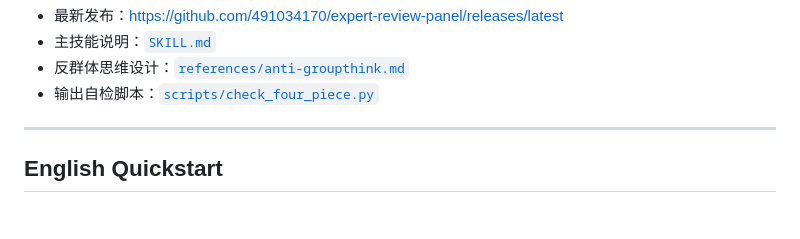
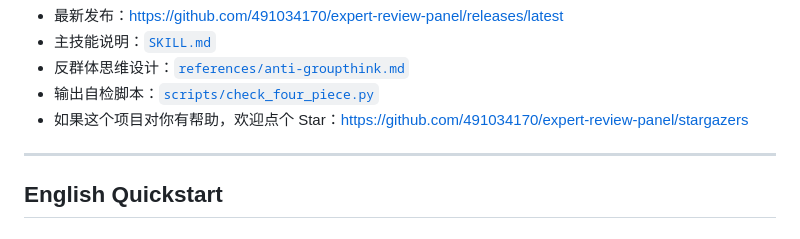
Before and after one commit to 491034170/expert-review-panel, a Markdown page: README.md, the part around one of its changes. GitHub-like rendering.

Commit message:
docs: add star-friendly badges and CTA

```diff
--- a/README.md
+++ b/README.md
@@ -14,6 +15,7 @@
 - 主技能说明：[`SKILL.md`](./SKILL.md)
 - 反群体思维设计：[`references/anti-groupthink.md`](./references/anti-groupthink.md)
 - 输出自检脚本：[`scripts/check_four_piece.py`](./scripts/check_four_piece.py)
+- 如果这个项目对你有帮助，欢迎点个 Star：<https://github.com/491034170/expert-review-panel/stargazers>
 
 ---
 
```
Also changed, not shown: other parts of README.md (+1 -0 lines).
